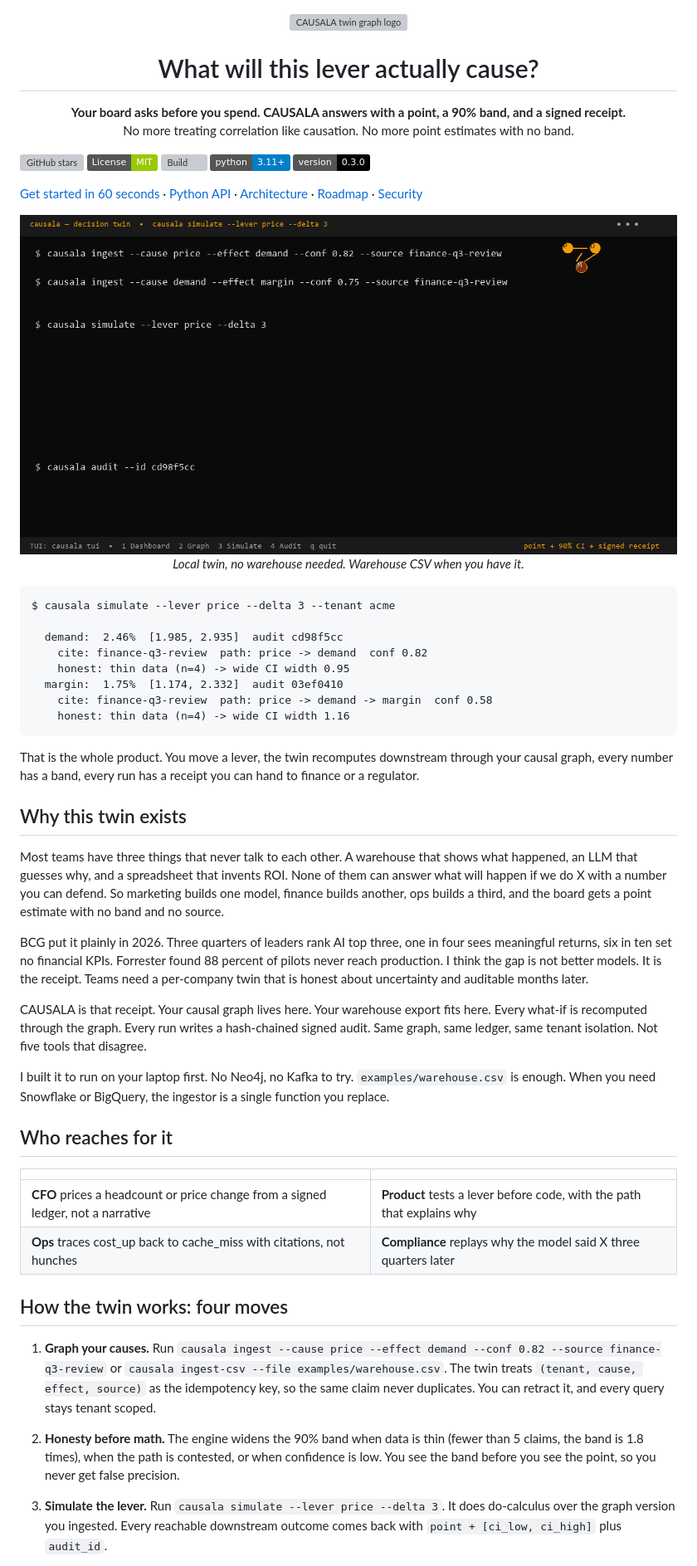
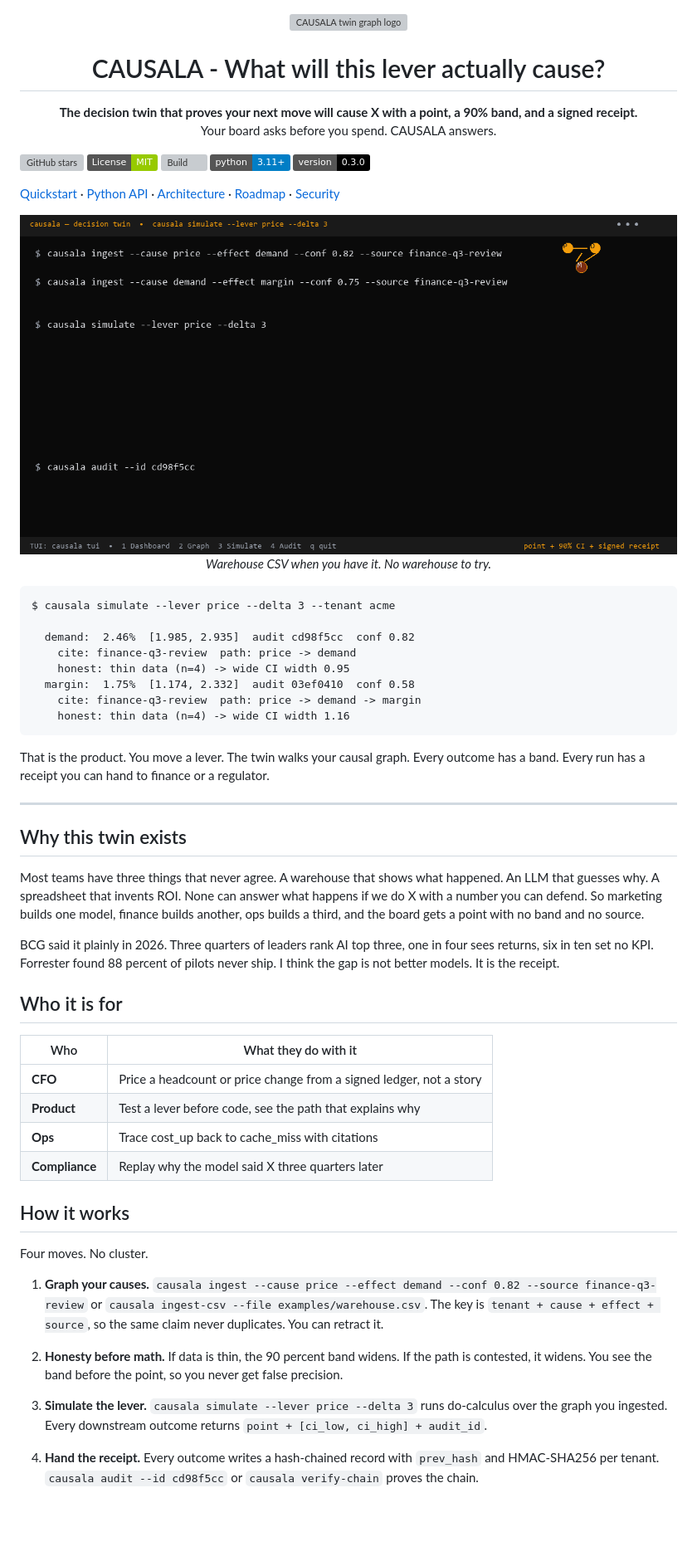
Before and after one commit to harshaaaaw/Causala, a Markdown page: README.md, the part around one of its changes. Shown at 83% size. Rendered like a GitHub page; badges without logos; blank space fills up the shorter version; grey boxes are pictures that could not be loaded.

````diff
--- a/README.md
+++ b/README.md
@@ -2,11 +2,11 @@
   <img src="docs/logo.svg" width="88" height="88" alt="CAUSALA twin graph logo"/>
 </p>
 
-<h1 align="center">What will this lever actually cause?</h1>
+<h1 align="center">CAUSALA - What will this lever actually cause?</h1>
 
 <p align="center">
-  <strong>Your board asks before you spend. CAUSALA answers with a point, a 90% band, and a signed receipt.</strong><br/>
-  No more treating correlation like causation. No more point estimates with no band.
+  <strong>The decision twin that proves your next move will cause X with a point, a 90% band, and a signed receipt.</strong><br/>
+  Your board asks before you spend. CAUSALA answers.
 </p>
 
 <p align="center">
@@ -21,51 +21,55 @@
 
 <p align="center">
 
-[Get started in 60 seconds](#quickstart) · [Python API](causala/README.md) · [Architecture](#architecture) · [Roadmap](ROADMAP.md) · [Security](SECURITY.md)
+[Quickstart](#quickstart) · [Python API](causala/README.md) · [Architecture](#architecture) · [Roadmap](ROADMAP.md) · [Security](SECURITY.md)
 
 </p>
 
 <p align="center">
-  <img src="docs/demo.gif" alt="CAUSALA terminal: ingest price->demand then simulate price +3% -> point + 90% CI + audit" width="880"/>
+  <img src="docs/demo.gif" alt="CAUSALA terminal: ingest price then simulate price +3 percent to point plus 90 percent CI plus audit" width="880"/>
   <br/>
-  <em>Local twin, no warehouse needed. Warehouse CSV when you have it.</em>
+  <em>Warehouse CSV when you have it. No warehouse to try.</em>
 </p>
 
 ```
 $ causala simulate --lever price --delta 3 --tenant acme
 
-  demand:  2.46%  [1.985, 2.935]  audit cd98f5cc
-    cite: finance-q3-review  path: price -> demand  conf 0.82
+  demand:  2.46%  [1.985, 2.935]  audit cd98f5cc  conf 0.82
+    cite: finance-q3-review  path: price -> demand
     honest: thin data (n=4) -> wide CI width 0.95
-  margin:  1.75%  [1.174, 2.332]  audit 03ef0410
-    cite: finance-q3-review  path: price -> demand -> margin  conf 0.58
+  margin:  1.75%  [1.174, 2.332]  audit 03ef0410  conf 0.58
+    cite: finance-q3-review  path: price -> demand -> margin
     honest: thin data (n=4) -> wide CI width 1.16
 ```
 
-That is the whole product. You move a lever, the twin recomputes downstream through your causal graph, every number has a band, every run has a receipt you can hand to finance or a regulator.
+That is the product. You move a lever. The twin walks your causal graph. Every outcome has a band. Every run has a receipt you can hand to finance or a regulator.
+
+---
 
 ## Why this twin exists
 
-Most teams have three things that never talk to each other. A warehouse that shows what happened, an LLM that guesses why, and a spreadsheet that invents ROI. None of them can answer what will happen if we do X with a number you can defend. So marketing builds one model, finance builds another, ops builds a third, and the board gets a point estimate with no band and no source.
+Most teams have three things that never agree. A warehouse that shows what happened. An LLM that guesses why. A spreadsheet that invents ROI. None can answer what happens if we do X with a number you can defend. So marketing builds one model, finance builds another, ops builds a third, and the board gets a point with no band and no source.
 
-BCG put it plainly in 2026. Three quarters of leaders rank AI top three, one in four sees meaningful returns, six in ten set no financial KPIs. Forrester found 88 percent of pilots never reach production. I think the gap is not better models. It is the receipt. Teams need a per-company twin that is honest about uncertainty and auditable months later.
+BCG said it plainly in 2026. Three quarters of leaders rank AI top three, one in four sees returns, six in ten set no KPI. Forrester found 88 percent of pilots never ship. I think the gap is not better models. It is the receipt.
 
-CAUSALA is that receipt. Your causal graph lives here. Your warehouse export fits here. Every what-if is recomputed through the graph. Every run writes a hash-chained signed audit. Same graph, same ledger, same tenant isolation. Not five tools that disagree.
+## Who it is for
 
-I built it to run on your laptop first. No Neo4j, no Kafka to try. `examples/warehouse.csv` is enough. When you need Snowflake or BigQuery, the ingestor is a single function you replace.
+| Who | What they do with it |
+|---|---|
+| **CFO** | Price a headcount or price change from a signed ledger, not a story |
+| **Product** | Test a lever before code, see the path that explains why |
+| **Ops** | Trace cost_up back to cache_miss with citations |
+| **Compliance** | Replay why the model said X three quarters later |
 
-## Who reaches for it
+## How it works
 
-|  |  |
-|---|---|
-| **CFO** prices a headcount or price change from a signed ledger, not a narrative | **Product** tests a lever before code, with the path that explains why |
-| **Ops** traces cost_up back to cache_miss with citations, not hunches | **Compliance** replays why the model said X three quarters later |
+Four moves. No cluster.
 
-## How the twin works: four moves
+1. **Graph your causes.** `causala ingest --cause price --effect demand --conf 0.82 --source finance-q3-review` or `causala ingest-csv --file examples/warehouse.csv`. The key is `tenant + cause + effect + source`, so the same claim never duplicates. You can retract it.
 
-1. **Graph your causes.** Run `causala ingest --cause price --effect demand --conf 0.82 --source finance-q3-review` or `causala ingest-csv --file examples/warehouse.csv`. The twin treats `(tenant, cause, effect, source)` as the idempotency key, so the same claim never duplicates. You can retract it, and every query stays tenant scoped.
+2. **Honesty before math.** If data is thin, the 90 percent band widens. If the path is contested, it widens. You see the band before the point, so you never get false precision.
 
-2. **Honesty before math.** The engine widens the 90% band when data is thin (fewer than 5 claims, the band is 1.8 times), when the path is contested, or when confidence is low. You see the band before you see the point, so you never get false precision.
+3. **Simulate the lever.** `causala simulate --lever price --delta 3` runs do-calculus over the graph you ingested. Every downstream outcome returns `point + [ci_low, ci_high] + audit_id`.
 
-3. **Simulate the lever.** Run `causala simulate --lever price --delta 3`. It does do-calculus over the graph version you ingested. Every reachable downstream outcome comes back with `point + [ci_low, ci_high]` plus `audit_id`.
+4. **Hand the receipt.** Every outcome writes a hash-chained record with `prev_hash` and HMAC-SHA256 per tenant. `causala audit --id cd98f5cc` or `causala verify-chain` proves the chain.
 
````
Also changed, not shown: other parts of README.md (+94 -43 lines).
